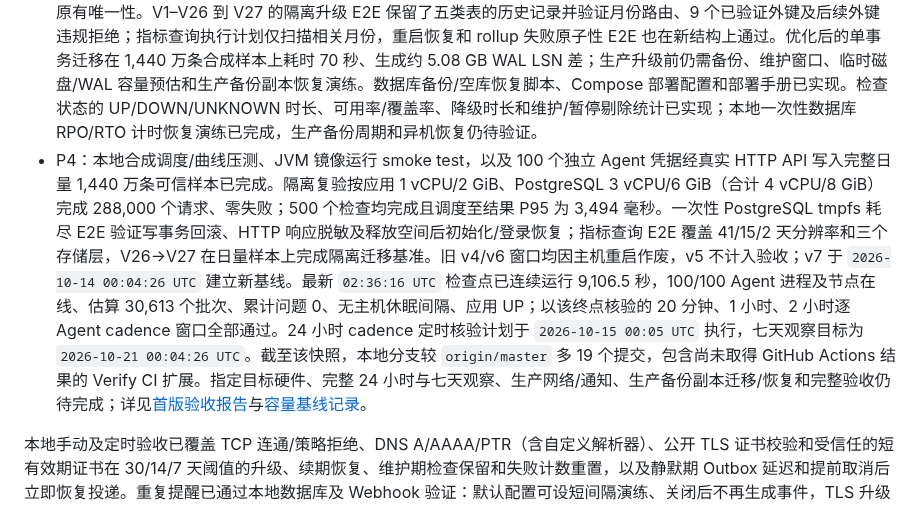
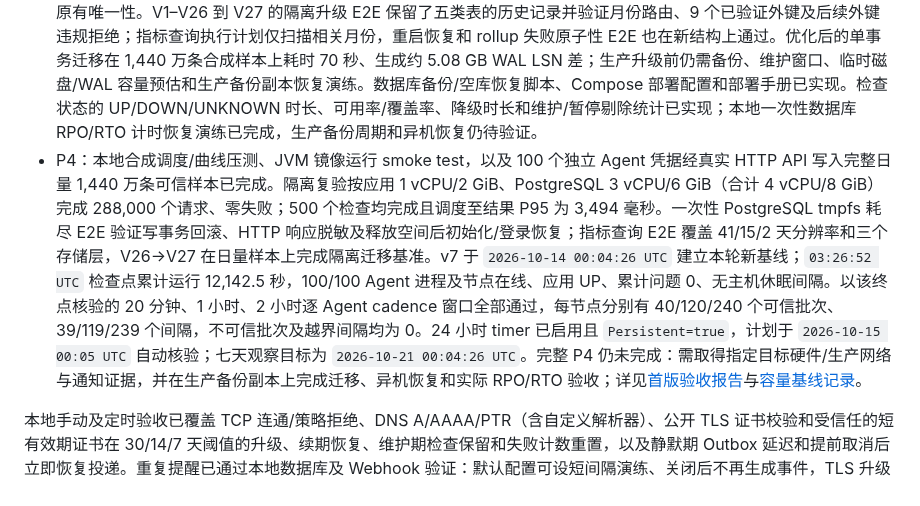
Before and after one commit to GeekCoreLab/geek-monitor, a Markdown page: docs/产品与技术规划.md, the part around the change. Drawn GitHub-style.

Commit message:
docs(acceptance): refresh P4 cadence status

```diff
--- a/docs/产品与技术规划.md
+++ b/docs/产品与技术规划.md
@@ -422,7 +422,7 @@ P1 是可试用里程碑；完整首版包含 P1–P4，确保服务器、Web、
 - P1：真实 SMTP 单封投递已完成，收件箱确认收到；隔离故障演练还验证了 SMTP 与 Webhook 首次失败后的 Outbox 重试恢复。HTTP 目标策略回归测试覆盖私网默认拒绝、CIDR 边界放行、回环/链路本地地址不可通过宽泛策略放行，以及执行前 `TARGET_INVALID`/`TARGET_BLOCKED` 分类；JSON Pointer 断言覆盖类型匹配、数组/对象路径、转义、缺失字段、错误正文和无效配置；请求头回归测试覆盖 AES-GCM 加密、响应仅显示名称、留空保留、删除移除及危险头/换行拒绝；POST 回归测试覆盖显式无副作用确认、无请求体执行、未确认拒绝和重定向不跟随；项目共享凭据回归测试覆盖加密引用、同资源校验、越项目/越源站拒绝、跨源重定向凭据隔离。隔离 Outbox 演练已验证同类事件分组合并、1 条/分钟的渠道速率限制和延迟批次最终投递，并在本机突发注入 5,000 条事件验证 100 个分组均送达。真实监控调度器的故障到恢复闭环也已在本机验收：HTTP 503 产生 DOWN 与唯一活跃事件，Webhook 实际收到 `incident.opened`；只读成员确认请求返回 `403/READ_ONLY`；管理员确认后事件进入 `ACKNOWLEDGED`，持续 503 时监控和关键资源仍保持 DOWN，且没有重复 OPEN 事件；目标切换为 HTTP 200 后同一事件 RESOLVED，监控与关键资源恢复 UP，并收到 `incident.resolved`。新增维护窗口隔离 E2E 进一步验证维护中保留失败历史但抑制事件/通知，取消后失败计数重新累计且达到阈值才告警。目标硬件负载、生产渠道故障及其余完整故障矩阵仍待验收。
 - P2：PostgreSQL/MySQL/Redis 的只读可用性检查、连接数/上限/利用率采集、数据库指标趋势查询和阈值规则已实现；统计查询权限不足时可用性检查保持 UP，缺少有效指标覆盖的阈值规则返回 UNKNOWN。`scripts/e2e-database-outage.py` 在当前 V27 镜像上通过真实调度器验证 PostgreSQL 从 UP 到停机 `DOWN/TIMEOUT` 并打开 AVAILABILITY 事件，重启后回到 UP 且同一事件 RESOLVED；同一脚本现用隔离 PostgreSQL 协议端点验证 `SELECT 1` 被挂起时 JDBC 发出 cancel 并返回 `DOWN/TIMEOUT`。新增 `scripts/e2e-agent-metric-threshold.py` 隔离 E2E：真实注册 Agent 并经 API 上报可信 CPU/磁盘样本，调度器为两条超限规则各创建 HIGH 级 PERFORMANCE 事件，低值覆盖窗口后均恢复 UP 并关闭原事件。Agent HTTP 回放测试和本地 Linux Agent/PostgreSQL 17 断连演练覆盖上传失败后保留队列、恢复后按 FIFO 补传；每周期最多重放 10 批以控制恢复流量。双 Agent 容器隔离网络 E2E 已覆盖独立令牌注册、可信指标上报、单节点停止后的离线事件、另一节点保持在线及重启恢复；另以 100 个真实 Go Agent 进程在同一 Linux 主机运行 75 秒，100/100 在线、300 批和 5,200 条可信样本落库，RSS 采样 P95 为 11.59 MiB，详见下方记录。Debian 13 QEMU guest 与宿主机服务间的异机 E2E 覆盖候选版本冷装、可信指标上报、OFFLINE/`COLLECTION/OPEN` 和 ONLINE/RESOLVED。本轮又在隔离 Arch/systemd 容器通过 GitHub Latest Release 执行公网安装命令，验证注册、可信曲线、失联与恢复闭环；生产网络路径仍待验收。Agent 失联通知本地投递闭环已补验。心跳任务 API、Agent 失联事件与指标缺报抑制、Flutter 凭据管理和主机指标阈值规则已实现。
 - P3：指标原始数据 3 天、5 分钟聚合 30 天、小时聚合 180 天、检查结果 7 天以及已结束事件、终态通知和审计记录 180 天清理已实现；清理按有界批次运行，保留未解决事件和未完成投递。V27 已将 `check_execution`、`metric_sample`、`database_metric_sample`、`metric_rollup` 和 `availability_rollup` 改为 UTC 月分区，启动时及每 12 小时预建未来月份，并在过期分区为空时删除整分区。检查执行 ID 另有全局唯一登记约束，避免分区主键限制削弱原有唯一性。V1–V26 到 V27 的隔离升级 E2E 保留了五类表的历史记录并验证月份路由、9 个已验证外键及后续外键违规拒绝；指标查询执行计划仅扫描相关月份，重启恢复和 rollup 失败原子性 E2E 也在新结构上通过。优化后的单事务迁移在 1,440 万条合成样本上耗时 70 秒、生成约 5.08 GB WAL LSN 差；生产升级前仍需备份、维护窗口、临时磁盘/WAL 容量预估和生产备份副本恢复演练。数据库备份/空库恢复脚本、Compose 部署配置和部署手册已实现。检查状态的 UP/DOWN/UNKNOWN 时长、可用率/覆盖率、降级时长和维护/暂停剔除统计已实现；本地一次性数据库 RPO/RTO 计时恢复演练已完成，生产备份周期和异机恢复仍待验证。
-- P4：本地合成调度/曲线压测、JVM 镜像运行 smoke test，以及 100 个独立 Agent 凭据经真实 HTTP API 写入完整日量 1,440 万条可信样本已完成。隔离复验按应用 1 vCPU/2 GiB、PostgreSQL 3 vCPU/6 GiB（合计 4 vCPU/8 GiB）完成 288,000 个请求、零失败；500 个检查均完成且调度至结果 P95 为 3,494 毫秒。一次性 PostgreSQL tmpfs 耗尽 E2E 验证写事务回滚、HTTP 响应脱敏及释放空间后初始化/登录恢复；指标查询 E2E 覆盖 41/15/2 天分辨率和三个存储层，V26→V27 在日量样本上完成隔离迁移基准。旧 v4/v6 窗口均因主机重启作废，v5 不计入验收；v7 于 `2026-10-14 00:04:26 UTC` 建立新基线。最新 `02:36:16 UTC` 检查点已连续运行 9,106.5 秒，100/100 Agent 进程及节点在线、估算 30,613 个批次、累计问题 0、无主机休眠间隔、应用 UP；以该终点核验的 20 分钟、1 小时、2 小时逐 Agent cadence 窗口全部通过。24 小时 cadence 定时核验计划于 `2026-10-15 00:05 UTC` 执行，七天观察目标为 `2026-10-21 00:04:26 UTC`。截至该快照，本地分支较 `origin/master` 多 19 个提交，包含尚未取得 GitHub Actions 结果的 Verify CI 扩展。指定目标硬件、完整 24 小时与七天观察、生产网络/通知、生产备份副本迁移/恢复和完整验收仍待完成；详见[首版验收报告](首版验收报告.md)与[容量基线记录](capacity-benchmark.md)。
+- P4：本地合成调度/曲线压测、JVM 镜像运行 smoke test，以及 100 个独立 Agent 凭据经真实 HTTP API 写入完整日量 1,440 万条可信样本已完成。隔离复验按应用 1 vCPU/2 GiB、PostgreSQL 3 vCPU/6 GiB（合计 4 vCPU/8 GiB）完成 288,000 个请求、零失败；500 个检查均完成且调度至结果 P95 为 3,494 毫秒。一次性 PostgreSQL tmpfs 耗尽 E2E 验证写事务回滚、HTTP 响应脱敏及释放空间后初始化/登录恢复；指标查询 E2E 覆盖 41/15/2 天分辨率和三个存储层，V26→V27 在日量样本上完成隔离迁移基准。v7 于 `2026-10-14 00:04:26 UTC` 建立本轮新基线；`03:26:52 UTC` 检查点累计运行 12,142.5 秒，100/100 Agent 进程及节点在线、应用 UP、累计问题 0、无主机休眠间隔。以该终点核验的 20 分钟、1 小时、2 小时逐 Agent cadence 窗口全部通过，每节点分别有 40/120/240 个可信批次、39/119/239 个间隔，不可信批次及越界间隔均为 0。24 小时 timer 已启用且 `Persistent=true`，计划于 `2026-10-15 00:05 UTC` 自动核验；七天观察目标为 `2026-10-21 00:04:26 UTC`。完整 P4 仍未完成：需取得指定目标硬件/生产网络与通知证据，并在生产备份副本上完成迁移、异机恢复和实际 RPO/RTO 验收；详见[首版验收报告](首版验收报告.md)与[容量基线记录](capacity-benchmark.md)。
 
 本地手动及定时验收已覆盖 TCP 连通/策略拒绝、DNS A/AAAA/PTR（含自定义解析器）、公开 TLS 证书校验和受信任的短有效期证书在 30/14/7 天阈值的升级、续期恢复、维护期检查保留和失败计数重置，以及静默期 Outbox 延迟和提前取消后立即恢复投递。重复提醒已通过本地数据库及 Webhook 验证：默认配置可设短间隔演练、关闭后不再生成事件，TLS 升级会重置冷却且升级通知与后续提醒均返回 HTTP 202。分组、TLS 开启/升级/恢复通知均由本地 Webhook 返回 HTTP 202，分组成员及独立投递记录可在数据库/API 中核对。SMTP 和 Webhook 也分别完成首次失败、Outbox 退避重试、恢复后成功投递的本机闭环；本地 5,000 条 Outbox 突发经 100 个分组在 12.19 秒内全部送达。开发环境默认使用 Quarkus Mailer 模拟器，目标硬件负载、生产渠道故障和完整故障矩阵尚未验收；本地突发测试的合成事件直接写入 Outbox，不覆盖监控调度器的告警生成吞吐。后续实现应继续按阶段记录验证证据，不把本地构建或健康检查当作生产验收。
 
```
